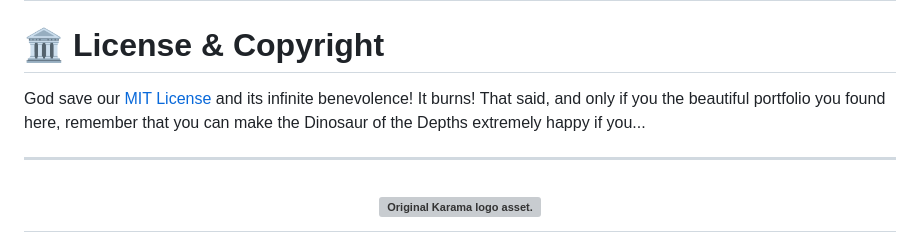
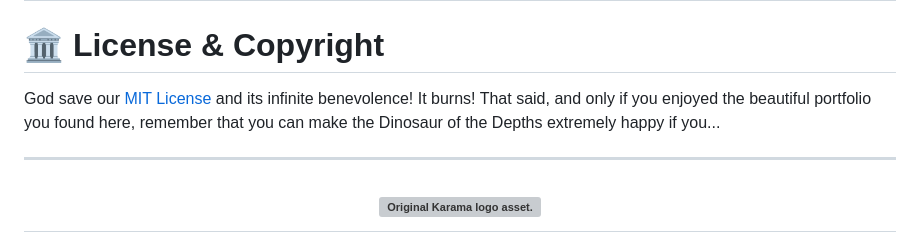
Before and after one commit to JuditKaramazov/MariaBrioPortfolio, a Markdown page: README.md, the part around the change. GitHub-like rendering; grey boxes are pictures that could not be loaded.

```diff
--- a/README.md
+++ b/README.md
@@ -180,7 +180,7 @@ For the past, present, and future moments, `thank you`. You are an extremely bea
 
 # 🏛 License & Copyright
 
-God save our [MIT License](LICENSE.txt) and its infinite benevolence! It burns! That said, and only if you the beautiful portfolio you found here, remember that you can make the Dinosaur of the Depths extremely happy if you...
+God save our [MIT License](LICENSE.txt) and its infinite benevolence! It burns! That said, and only if you enjoyed the beautiful portfolio you found here, remember that you can make the Dinosaur of the Depths extremely happy if you...
 <br />
 
 ---
```
